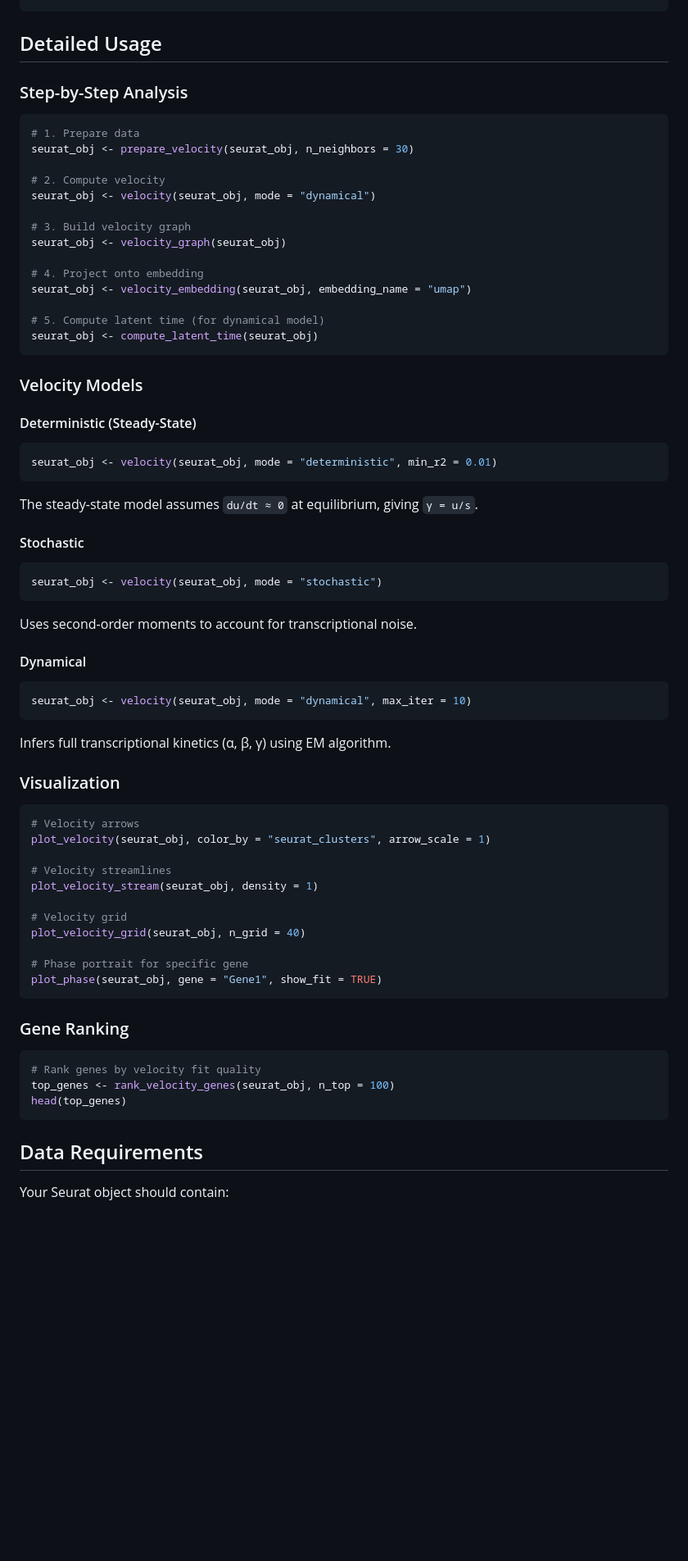
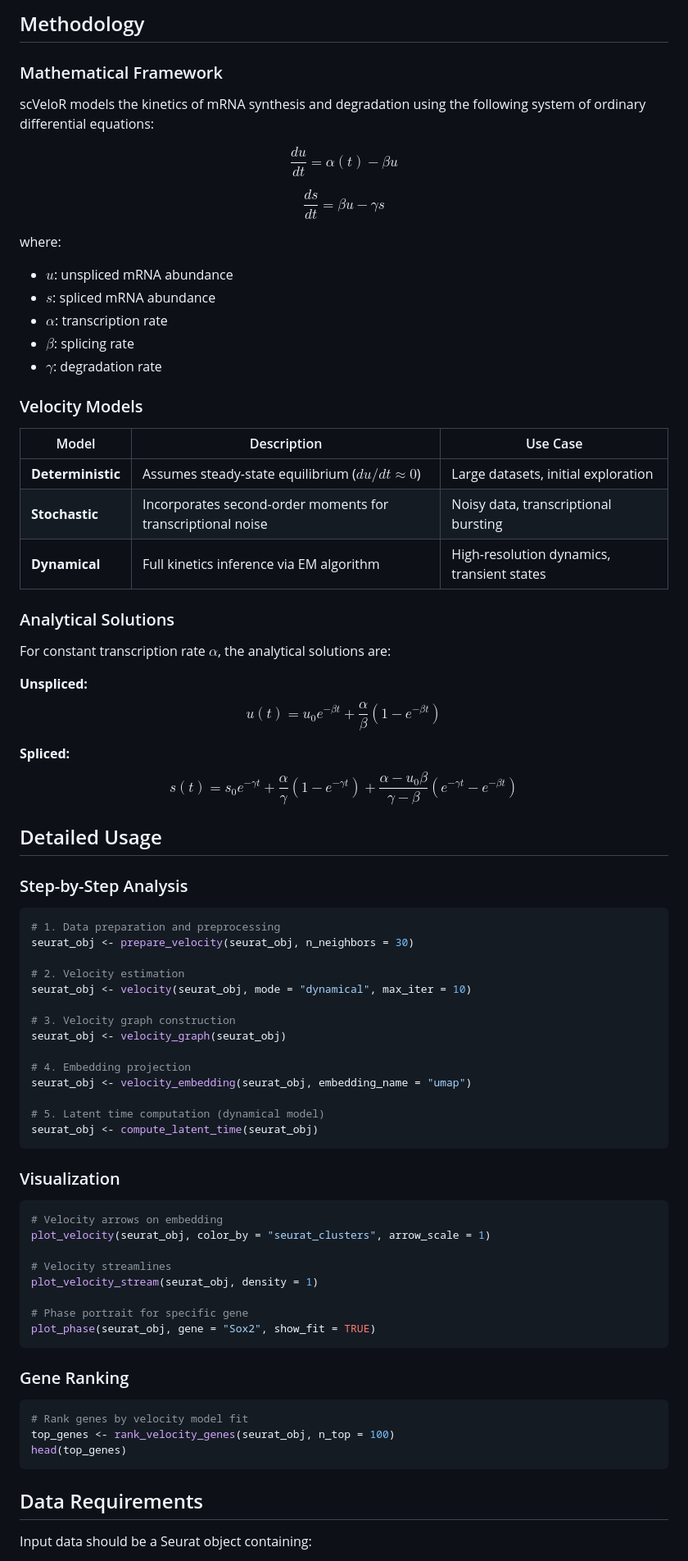
Before and after one commit to astark4/scVeloR, a Markdown page: README.md, the part around one of its changes. Shown at 82% size. GitHub-like rendering; blank space fills up the shorter version.

Commit message:
Update README: academic style with R-universe badge

````diff
--- a/README.md
+++ b/README.md
@@ -52,77 +74,83 @@ plot_velocity_stream(seurat_obj, embedding = "umap")
 ```
+
+## Methodology
+
+### Mathematical Framework
+
+scVeloR models the kinetics of mRNA synthesis and degradation using the following system of ordinary differential equations:
+
+$$\frac{du}{dt} = \alpha(t) - \beta u$$
+
+$$\frac{ds}{dt} = \beta u - \gamma s$$
+
+where:
+- $u$: unspliced mRNA abundance
+- $s$: spliced mRNA abundance
+- $\alpha$: transcription rate
+- $\beta$: splicing rate
+- $\gamma$: degradation rate
+
+### Velocity Models
+
+| Model | Description | Use Case |
+|-------|-------------|----------|
+| **Deterministic** | Assumes steady-state equilibrium ($du/dt \approx 0$) | Large datasets, initial exploration |
+| **Stochastic** | Incorporates second-order moments for transcriptional noise | Noisy data, transcriptional bursting |
+| **Dynamical** | Full kinetics inference via EM algorithm | High-resolution dynamics, transient states |
+
+### Analytical Solutions
+
+For constant transcription rate $\alpha$, the analytical solutions are:
+
+**Unspliced:**
+$$u(t) = u_0 e^{-\beta t} + \frac{\alpha}{\beta}(1 - e^{-\beta t})$$
+
+**Spliced:**
+$$s(t) = s_0 e^{-\gamma t} + \frac{\alpha}{\gamma}(1 - e^{-\gamma t}) + \frac{\alpha - u_0 \beta}{\gamma - \beta}(e^{-\gamma t} - e^{-\beta t})$$
 
 ## Detailed Usage
 
 ### Step-by-Step Analysis
 
 ```r
-# 1. Prepare data
+# 1. Data preparation and preprocessing
 seurat_obj <- prepare_velocity(seurat_obj, n_neighbors = 30)
 
-# 2. Compute velocity
-seurat_obj <- velocity(seurat_obj, mode = "dynamical")
+# 2. Velocity estimation
+seurat_obj <- velocity(seurat_obj, mode = "dynamical", max_iter = 10)
 
-# 3. Build velocity graph
+# 3. Velocity graph construction
 seurat_obj <- velocity_graph(seurat_obj)
 
-# 4. Project onto embedding
+# 4. Embedding projection
 seurat_obj <- velocity_embedding(seurat_obj, embedding_name = "umap")
 
-# 5. Compute latent time (for dynamical model)
+# 5. Latent time computation (dynamical model)
 seurat_obj <- compute_latent_time(seurat_obj)
 ```
-
-### Velocity Models
-
-#### Deterministic (Steady-State)
-
-```r
-seurat_obj <- velocity(seurat_obj, mode = "deterministic", min_r2 = 0.01)
-```
-
-The steady-state model assumes `du/dt ≈ 0` at equilibrium, giving `γ = u/s`.
-
-#### Stochastic
-
-```r
-seurat_obj <- velocity(seurat_obj, mode = "stochastic")
-```
-
-Uses second-order moments to account for transcriptional noise.
-
-#### Dynamical
-
-```r
-seurat_obj <- velocity(seurat_obj, mode = "dynamical", max_iter = 10)
-```
-
-Infers full transcriptional kinetics (α, β, γ) using EM algorithm.
 
 ### Visualization
 
 ```r
-# Velocity arrows
+# Velocity arrows on embedding
 plot_velocity(seurat_obj, color_by = "seurat_clusters", arrow_scale = 1)
 
 # Velocity streamlines
 plot_velocity_stream(seurat_obj, density = 1)
 
-# Velocity grid
-plot_velocity_grid(seurat_obj, n_grid = 40)
-
 # Phase portrait for specific gene
-plot_phase(seurat_obj, gene = "Gene1", show_fit = TRUE)
+plot_phase(seurat_obj, gene = "Sox2", show_fit = TRUE)
 ```
 
 ### Gene Ranking
 
 ```r
-# Rank genes by velocity fit quality
+# Rank genes by velocity model fit
 top_genes <- rank_velocity_genes(seurat_obj, n_top = 100)
 head(top_genes)
 ```
 
 ## Data Requirements
 
-Your Seurat object should contain:
+Input data should be a Seurat object containing:
 
````
Also changed, not shown: other parts of README.md (+98 -86 lines).
